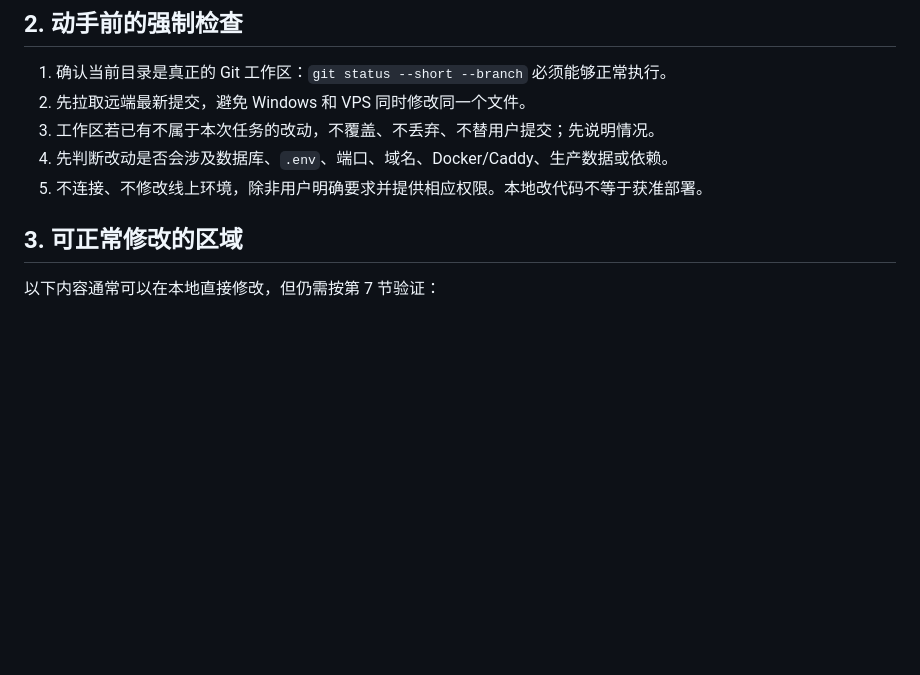
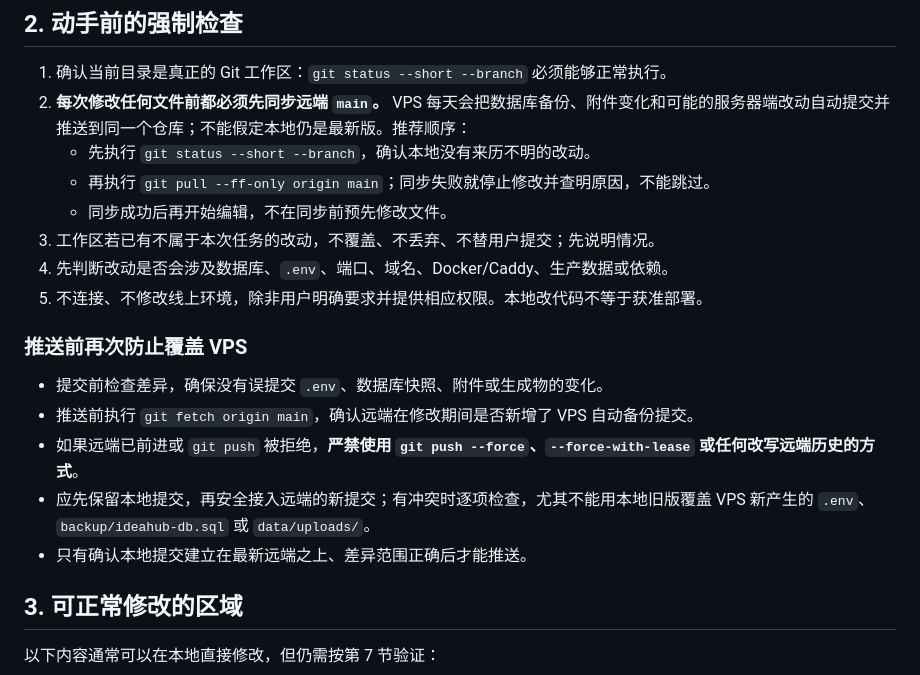
Before and after one commit to huahua123465/ideahub, a Markdown page: AGENTS.md, the part around the change. Rendered like a GitHub page; blank space fills up the shorter version.

Commit message:
docs: require syncing VPS backups before changes

```diff
--- a/AGENTS.md
+++ b/AGENTS.md
@@ -19,10 +19,21 @@
 ## 2. 动手前的强制检查
 
 1. 确认当前目录是真正的 Git 工作区：`git status --short --branch` 必须能够正常执行。
-2. 先拉取远端最新提交，避免 Windows 和 VPS 同时修改同一个文件。
+2. **每次修改任何文件前都必须先同步远端 `main`。** VPS 每天会把数据库备份、附件变化和可能的服务器端改动自动提交并推送到同一个仓库；不能假定本地仍是最新版。推荐顺序：
+   - 先执行 `git status --short --branch`，确认本地没有来历不明的改动。
+   - 再执行 `git pull --ff-only origin main`；同步失败就停止修改并查明原因，不能跳过。
+   - 同步成功后再开始编辑，不在同步前预先修改文件。
 3. 工作区若已有不属于本次任务的改动，不覆盖、不丢弃、不替用户提交；先说明情况。
 4. 先判断改动是否会涉及数据库、`.env`、端口、域名、Docker/Caddy、生产数据或依赖。
 5. 不连接、不修改线上环境，除非用户明确要求并提供相应权限。本地改代码不等于获准部署。
+
+### 推送前再次防止覆盖 VPS
+
+- 提交前检查差异，确保没有误提交 `.env`、数据库快照、附件或生成物的变化。
+- 推送前执行 `git fetch origin main`，确认远端在修改期间是否新增了 VPS 自动备份提交。
+- 如果远端已前进或 `git push` 被拒绝，**严禁使用 `git push --force`、`--force-with-lease` 或任何改写远端历史的方式**。
+- 应先保留本地提交，再安全接入远端的新提交；有冲突时逐项检查，尤其不能用本地旧版覆盖 VPS 新产生的 `.env`、`backup/ideahub-db.sql` 或 `data/uploads/`。
+- 只有确认本地提交建立在最新远端之上、差异范围正确后才能推送。
 
 ## 3. 可正常修改的区域
 
```
